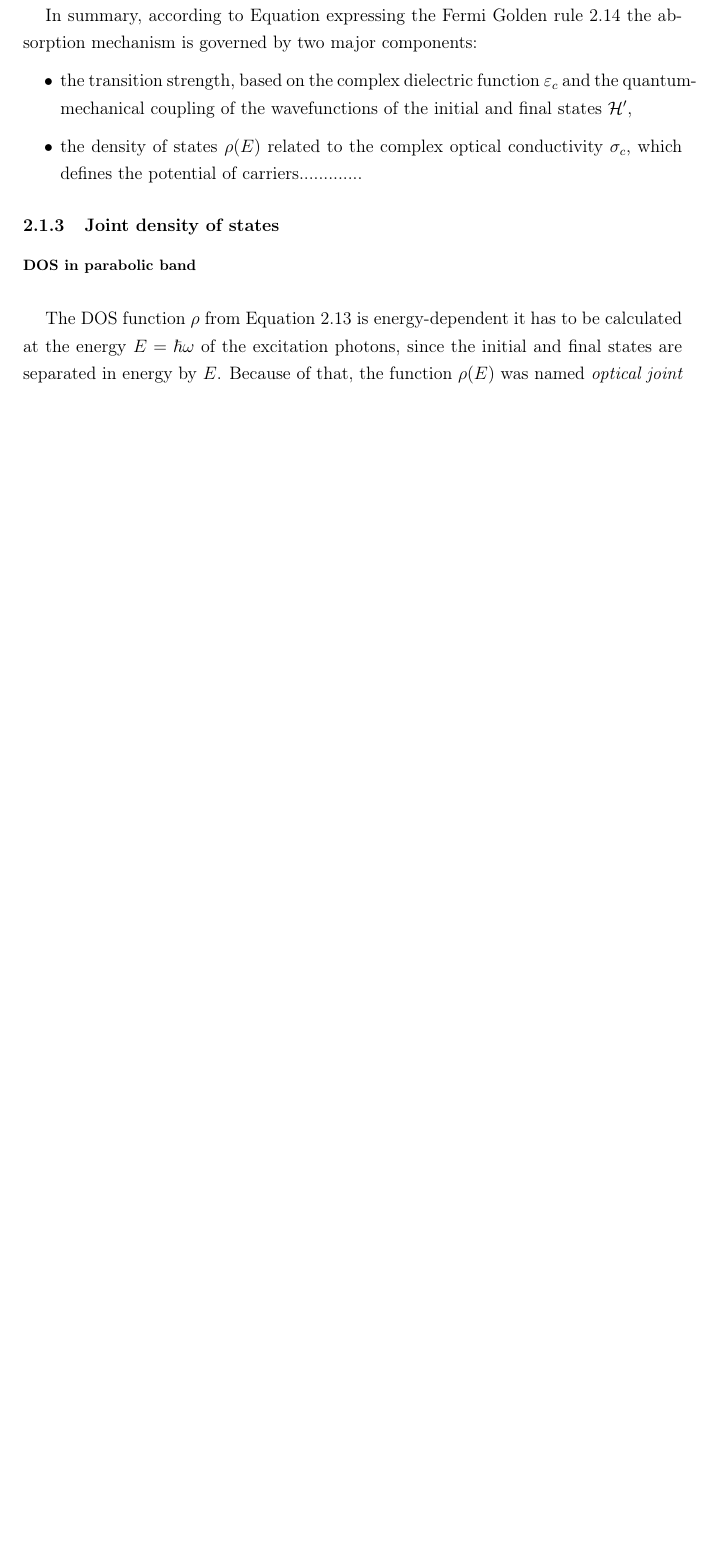
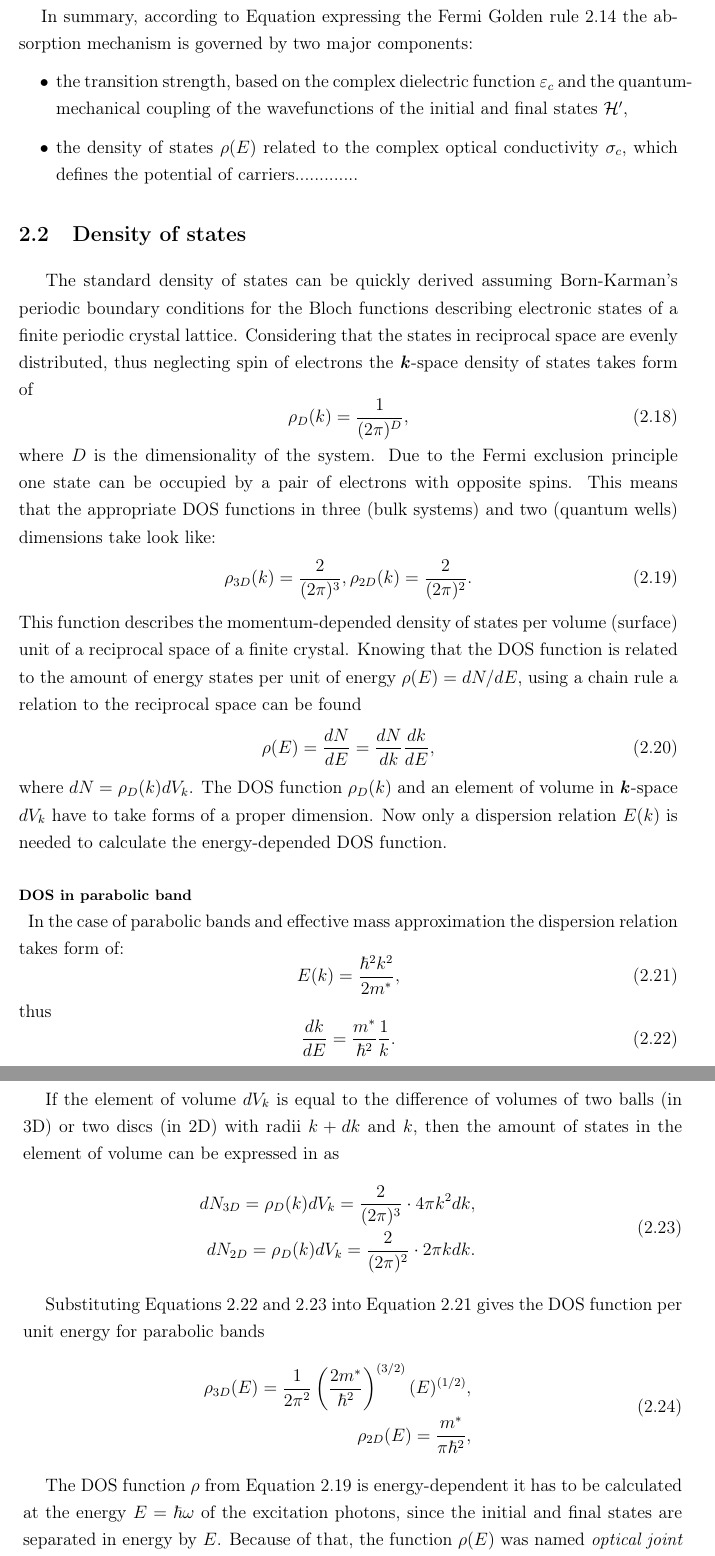
Before and after one commit to FuLame/PhD, a LaTeX thesis (PhD_v1.1.tex): part of page 22 of 133 before the commit and two parts of pages 23 and 24 of 135 after it, the two joined at a grey line, cut so that both start at the same text, the shorter picture padded with empty space. Compiled offline with pdfLaTeX.

Commit message:
added DOS(k) derivation and DOS(E) for parabolic bands

```diff
--- a/PhD_v1.1.tex
+++ b/PhD_v1.1.tex
@@ -365,11 +371,58 @@ In summary, according to Equation expressing the Fermi Golden rule \ref{eq:Fermi
 
 
 
-\subsection{Joint density of states}
+\section{Density of states}
+\wciecie
+The standard density of states can be quickly derived assuming Born-Karman's periodic boundary conditions for the Bloch functions describing electronic states of a finite periodic crystal lattice. Considering that the states in reciprocal space are evenly distributed, thus neglecting spin of electrons the \textbf{\textit{k}}-space density of states takes form of
+\begin{equation}
+\label{eq:DOS_k}
+\rho_{D} (k) = \frac{1}{(2\pi)^{D}},
+\end{equation}
+where $D$ is the dimensionality of the system. Due to the Fermi exclusion principle one state can be occupied by a pair of electrons with opposite spins. This means that the appropriate DOS functions in three (bulk systems) and two (quantum wells) dimensions take look like:
+\begin{equation}
+\label{eq:DOS_2}
+\rho_{3D} (k) = \frac{2}{(2\pi)^{3}}, \rho_{2D} (k) = \frac{2}{(2\pi)^{2}}.
+\end{equation}
+This function describes the momentum-depended density of states per volume (surface) unit of a reciprocal space of a finite crystal. Knowing that the DOS function is related to the amount of energy states per unit of energy $\rho (E) = dN/dE$, using a chain rule a relation to the reciprocal space can be found
+\begin{equation}
+\label{eq:DOS_3}
+\rho (E) = \frac{dN}{dE} = \frac{dN}{dk}\frac{dk}{dE},
+\end{equation}
+where $dN = \rho_D (k) dV_k$. The DOS function $\rho_D (k)$ and an element of volume in \textbf{\textit{k}}-space $dV_k$ have to take forms of a proper dimension. Now only a dispersion relation $E(k)$ is needed to calculate the energy-depended DOS function.
+
 \myparagraph{DOS in parabolic band}
 \wciecie
-
-The DOS function $\rho$ from Equation \ref{eq:L-B_law} is energy-dependent it has to be calculated at the energy $E = \hbar \omega$ of the excitation photons, since the initial and final states are separated in energy by $E$. Because of that, the function $\rho (E)$ was named \textit{optical joint density of states}.
+In the case of parabolic bands and effective mass approximation the dispersion relation takes form of:
+\begin{equation}
+\label{eq:DOS_4}
+E(k) = \frac{\hbar^2k^2}{2m^*},
+\end{equation}
+thus
+\begin{equation}
+\label{eq:DOS_5}
+\frac{dk}{dE} = \frac{m^*}{\hbar^2} \frac{1}{k}.
+\end{equation}
+
+If the element of volume $dV_k$ is equal to the difference of volumes of two balls (in 3D) or two discs (in 2D) with radii $k+dk$ and $k$, then the amount of states in the element of volume can be expressed in as
+\begin{eqnarray}
+\label{eq:DOS_6}
+\begin{aligned}
+dN_{3D} = \rho_D (k) dV_k = \frac{2}{(2\pi)^3} \cdot 4\pi k^2 dk,\\
+dN_{2D} = \rho_D (k) dV_k = \frac{2}{(2\pi)^2} \cdot 2\pi k dk.
+\end{aligned}
+\end{eqnarray}
+
+Substituting Equations \ref{eq:DOS_5} and \ref{eq:DOS_6} into Equation \ref{eq:DOS_4} gives the DOS function per unit energy for parabolic bands
+\begin{eqnarray}
+\label{eq:DOS_7}
+\begin{aligned}
+\rho_{3D}(E) = \frac{1}{2\pi^2} \left(\frac{2m^*}{\hbar^2} \right)^{(3/2)} (E)^{(1/2)},\\
+\rho_{2D}(E) = \frac{m^*}{\pi\hbar^2},
+\end{aligned}
+\end{eqnarray}
+
+
+The DOS function $\rho$ from Equation \ref{eq:DOS_2} is energy-dependent it has to be calculated at the energy $E = \hbar \omega$ of the excitation photons, since the initial and final states are separated in energy by $E$. Because of that, the function $\rho (E)$ was named \textit{optical joint density of states}.
 
 
 
```
Also changed, not shown: PhD_v1.1.tex (14 more changed lines).
